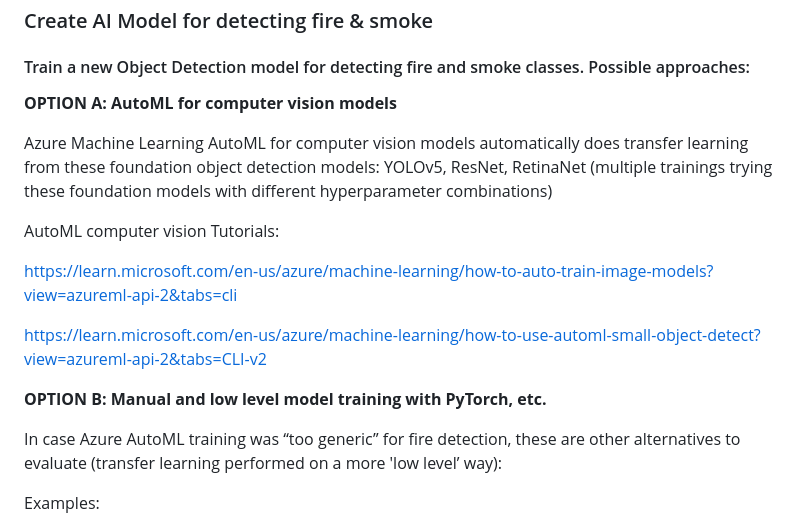
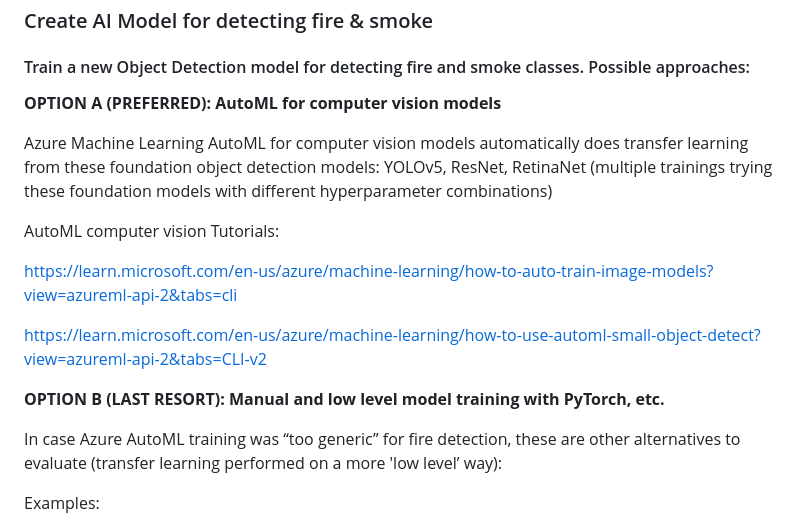
Before and after one commit to CESARDELATORRE/wildfire-app-solution-accelerator, a Markdown page: README.md, the part around the change. GitHub-like rendering.

```diff
--- a/README.md
+++ b/README.md
@@ -52,7 +52,7 @@ The core of this project is to create an AI Model for detecting fire & smoke and
 
 #### Train a new Object Detection model for detecting fire and smoke classes. Possible approaches:
 
-**OPTION A: AutoML for computer vision models**
+**OPTION A (PREFERRED): AutoML for computer vision models**
 
 Azure Machine Learning AutoML for computer vision models automatically does transfer learning from these foundation object detection models: YOLOv5, ResNet, RetinaNet (multiple trainings trying these foundation models with different hyperparameter combinations)
 
@@ -62,7 +62,7 @@ https://learn.microsoft.com/en-us/azure/machine-learning/how-to-auto-train-image
 
 https://learn.microsoft.com/en-us/azure/machine-learning/how-to-use-automl-small-object-detect?view=azureml-api-2&tabs=CLI-v2
 
-**OPTION B: Manual and low level model training with PyTorch, etc.**
+**OPTION B (LAST RESORT): Manual and low level model training with PyTorch, etc.**
 
 In case Azure AutoML training was “too generic” for fire detection, these are other alternatives to evaluate (transfer learning performed on a more 'low level’ way):
 
```
